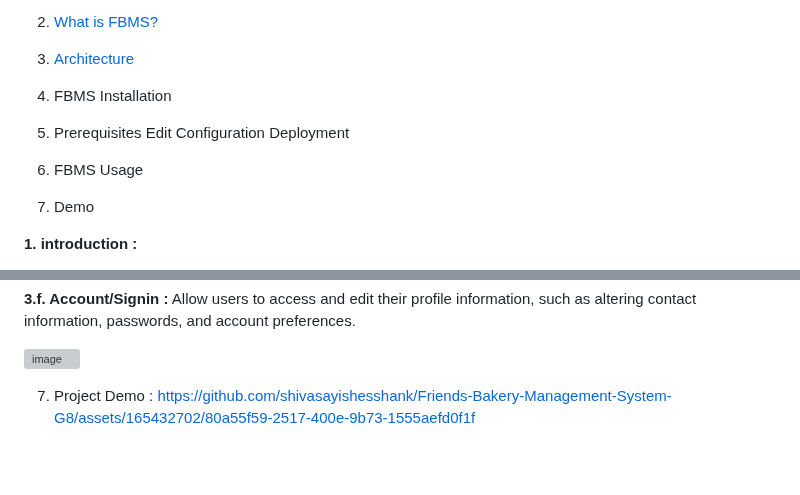
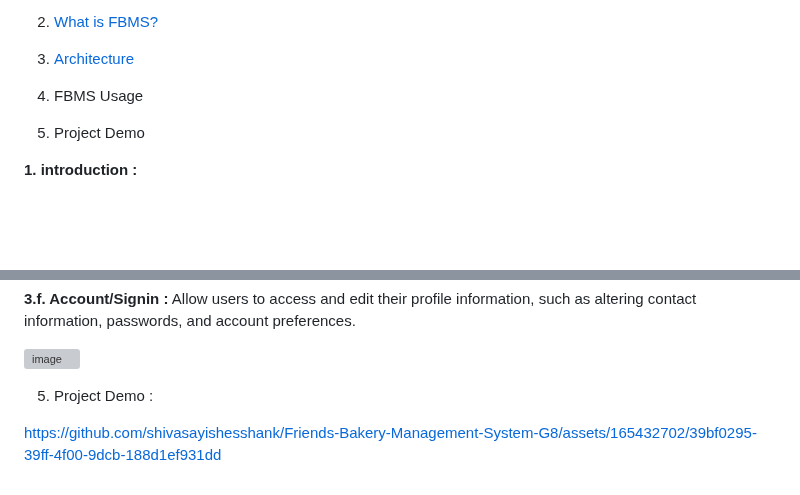
Before and after one commit to shivasayishesshank/Friends-Bakery-Management-System-G8, a Markdown page: README.md, 2 parts joined by grey strips. Drawn GitHub-style; blank space fills up the shorter version; grey boxes are pictures that could not be loaded.

```diff
--- a/README.md
+++ b/README.md
@@ -9,15 +9,9 @@ Table of Contents
 
 3. [Architecture](?tab=README.md#Architecture)
 
-4. FBMS Installation
+4. FBMS Usage
 
-5. Prerequisites
-   Edit Configuration
-   Deployment
-
-6. FBMS Usage
-
-7. Demo
+5. Project Demo
 
 **1. introduction :**
 
@@ -75,5 +69,9 @@ Friends Bakery Management System offer a wide range of features to help with bak
 
 
 
-7. Project Demo :
-https://github.com/shivasayishesshank/Friends-Bakery-Management-System-G8/assets/165432702/80a55f59-2517-400e-9b73-1555aefd0f1f
+5. Project Demo :
+
+
+
+
+https://github.com/shivasayishesshank/Friends-Bakery-Management-System-G8/assets/165432702/39bf0295-39ff-4f00-9dcb-188d1ef931dd
```
